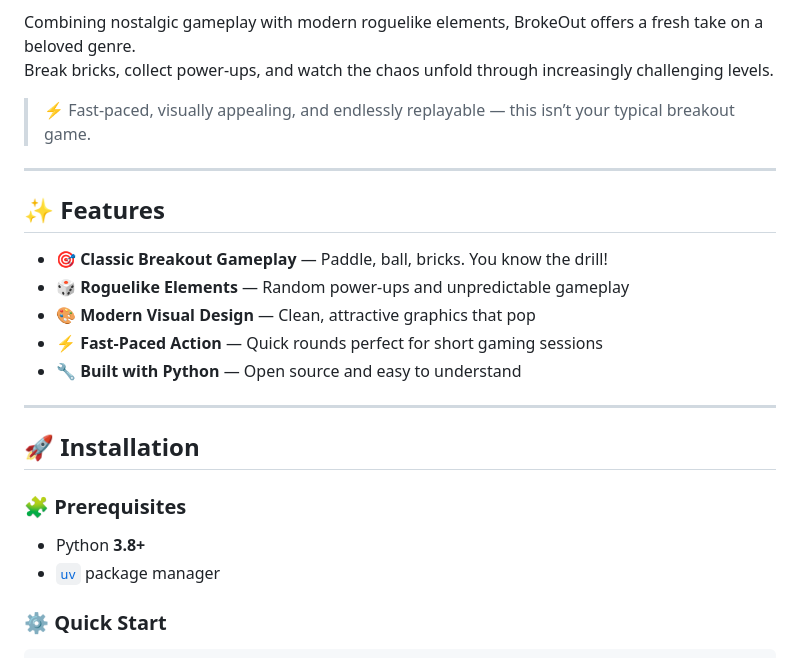
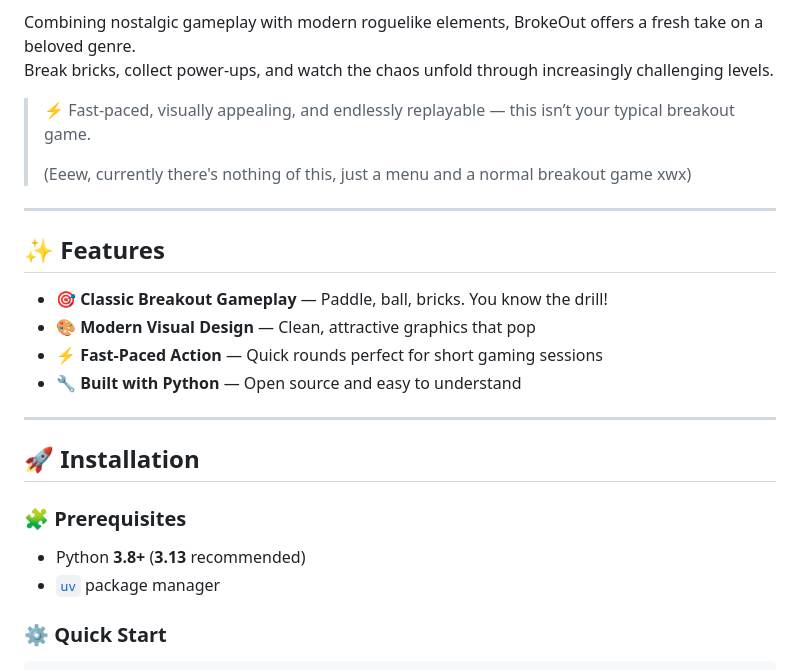
Before and after one commit to NowEwo/Breakout-Python, a Markdown page: README.md, the part around the change. Rendered like a GitHub page.

```diff
--- a/README.md
+++ b/README.md
@@ -24,13 +24,14 @@ Combining nostalgic gameplay with modern roguelike elements, BrokeOut offers a f
 Break bricks, collect power-ups, and watch the chaos unfold through increasingly challenging levels.
 
 > ⚡ Fast-paced, visually appealing, and endlessly replayable — this isn’t your typical breakout game.
+>
+> (Eeew, currently there's nothing of this, just a menu and a normal breakout game xwx)
 
 ---
 
 ## ✨ Features
 
 - 🎯 **Classic Breakout Gameplay** — Paddle, ball, bricks. You know the drill!
-- 🎲 **Roguelike Elements** — Random power-ups and unpredictable gameplay
 - 🎨 **Modern Visual Design** — Clean, attractive graphics that pop
 - ⚡ **Fast-Paced Action** — Quick rounds perfect for short gaming sessions
 - 🔧 **Built with Python** — Open source and easy to understand
@@ -40,7 +41,7 @@ Break bricks, collect power-ups, and watch the chaos unfold through increasingly
 ## 🚀 Installation
 
 ### 🧩 Prerequisites
-- Python **3.8+**
+- Python **3.8+** (**3.13** recommended)
 - [`uv`](https://github.com/astral-sh/uv) package manager
 
 ### ⚙️ Quick Start
```
